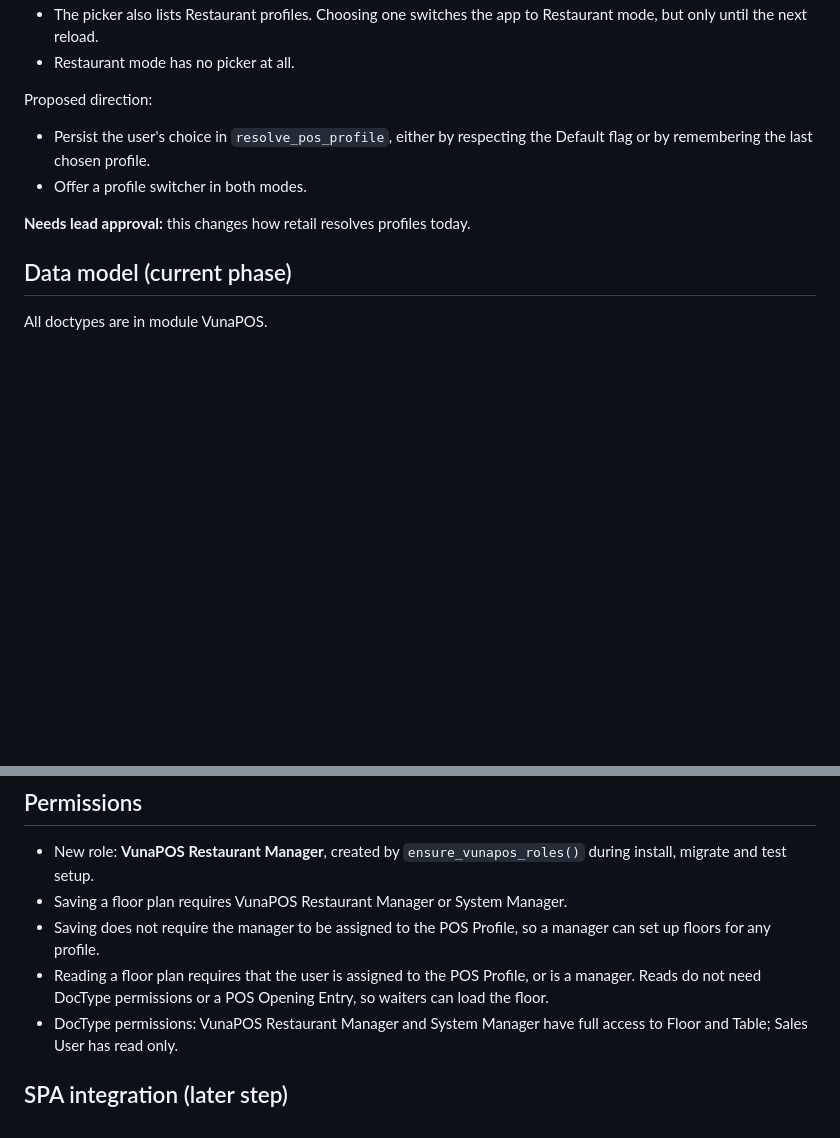
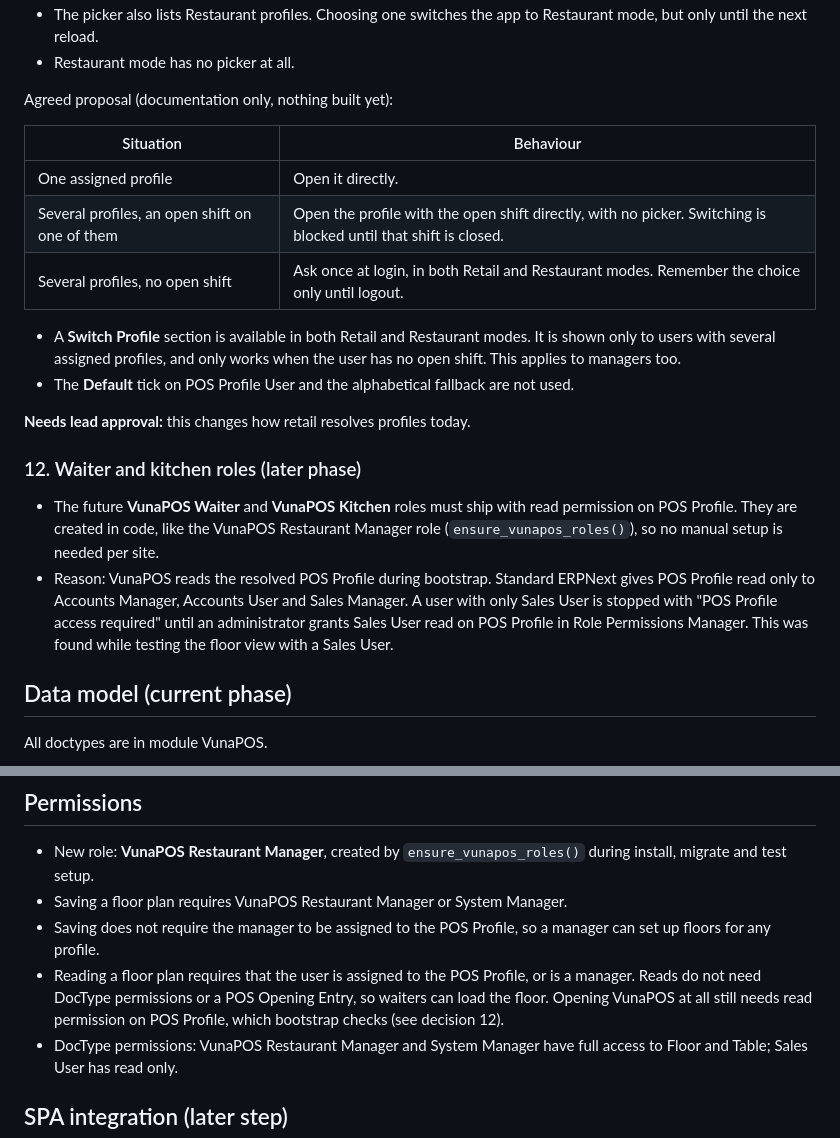
Before and after one commit to navariltd/vunapos, a Markdown page: docs/restaurant-pos-design.md, 2 parts joined by grey strips. GitHub-like rendering; blank space fills up the shorter version.

Commit message:
docs(restaurant): record profile selection proposal and waiter role permissions

```diff
--- a/docs/restaurant-pos-design.md
+++ b/docs/restaurant-pos-design.md
@@ -109,13 +109,31 @@ Current behaviour:
   Restaurant mode, but only until the next reload.
 - Restaurant mode has no picker at all.
 
-Proposed direction:
+Agreed proposal (documentation only, nothing built yet):
 
-- Persist the user's choice in `resolve_pos_profile`, either by respecting the Default
-  flag or by remembering the last chosen profile.
-- Offer a profile switcher in both modes.
+| Situation | Behaviour |
+| --- | --- |
+| One assigned profile | Open it directly. |
+| Several profiles, an open shift on one of them | Open the profile with the open shift directly, with no picker. Switching is blocked until that shift is closed. |
+| Several profiles, no open shift | Ask once at login, in both Retail and Restaurant modes. Remember the choice only until logout. |
+
+- A **Switch Profile** section is available in both Retail and Restaurant modes. It is
+  shown only to users with several assigned profiles, and only works when the user has
+  no open shift. This applies to managers too.
+- The **Default** tick on POS Profile User and the alphabetical fallback are not used.
 
 **Needs lead approval:** this changes how retail resolves profiles today.
+
+### 12. Waiter and kitchen roles (later phase)
+
+- The future **VunaPOS Waiter** and **VunaPOS Kitchen** roles must ship with read
+  permission on POS Profile. They are created in code, like the VunaPOS Restaurant
+  Manager role (`ensure_vunapos_roles()`), so no manual setup is needed per site.
+- Reason: VunaPOS reads the resolved POS Profile during bootstrap. Standard ERPNext
+  gives POS Profile read only to Accounts Manager, Accounts User and Sales Manager. A
+  user with only Sales User is stopped with "POS Profile access required" until an
+  administrator grants Sales User read on POS Profile in Role Permissions Manager.
+  This was found while testing the floor view with a Sales User.
 
 ## Data model (current phase)
 
@@ -238,7 +256,8 @@ tables that have linked orders. Its callers do not change.
   can set up floors for any profile.
 - Reading a floor plan requires that the user is assigned to the POS Profile, or is a
   manager. Reads do not need DocType permissions or a POS Opening Entry, so waiters can
-  load the floor.
+  load the floor. Opening VunaPOS at all still needs read permission on POS Profile,
+  which bootstrap checks (see decision 12).
 - DocType permissions: VunaPOS Restaurant Manager and System Manager have full access to
   Floor and Table; Sales User has read only.
 
```
